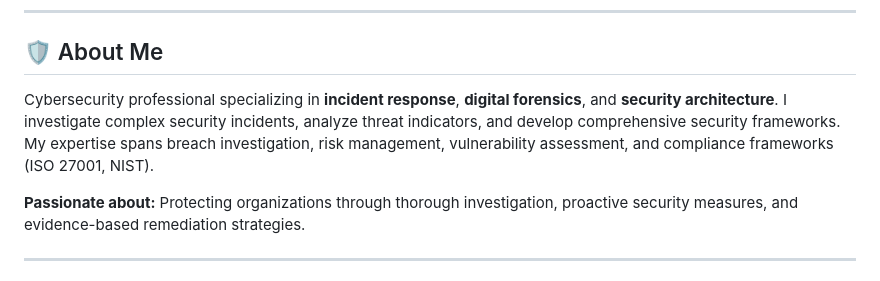
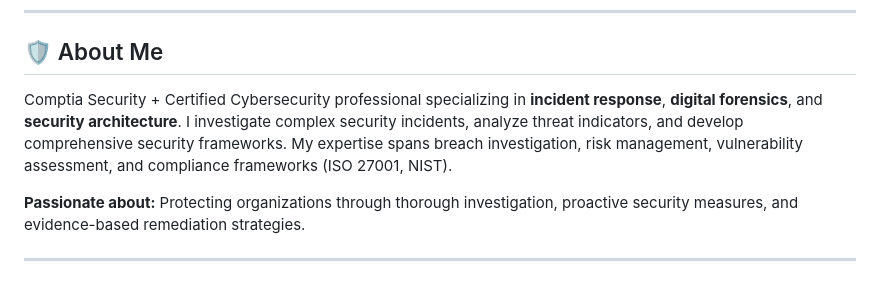
Before and after one commit to VioletFigueroa/VioletFigueroa.github.io, a Markdown page: README.md, the part around the change. Rendered like a GitHub page.

Commit message:
Update About Me section with certification
Added Comptia Security+ certification to the About Me section.

```diff
--- a/README.md
+++ b/README.md
@@ -10,7 +10,7 @@
 
 ## 🛡️ About Me
 
-Cybersecurity professional specializing in **incident response**, **digital forensics**, and **security architecture**. I investigate complex security incidents, analyze threat indicators, and develop comprehensive security frameworks. My expertise spans breach investigation, risk management, vulnerability assessment, and compliance frameworks (ISO 27001, NIST).
+Comptia Security + Certified Cybersecurity professional specializing in **incident response**, **digital forensics**, and **security architecture**. I investigate complex security incidents, analyze threat indicators, and develop comprehensive security frameworks. My expertise spans breach investigation, risk management, vulnerability assessment, and compliance frameworks (ISO 27001, NIST).
 
 **Passionate about:** Protecting organizations through thorough investigation, proactive security measures, and evidence-based remediation strategies.
 
```
